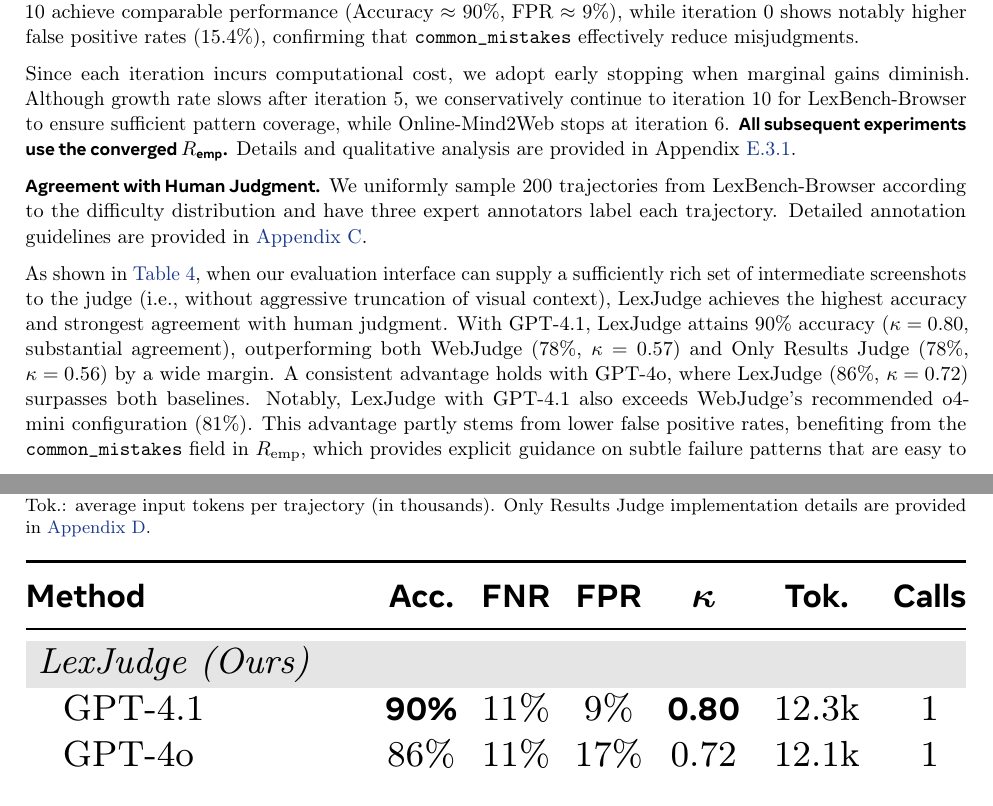
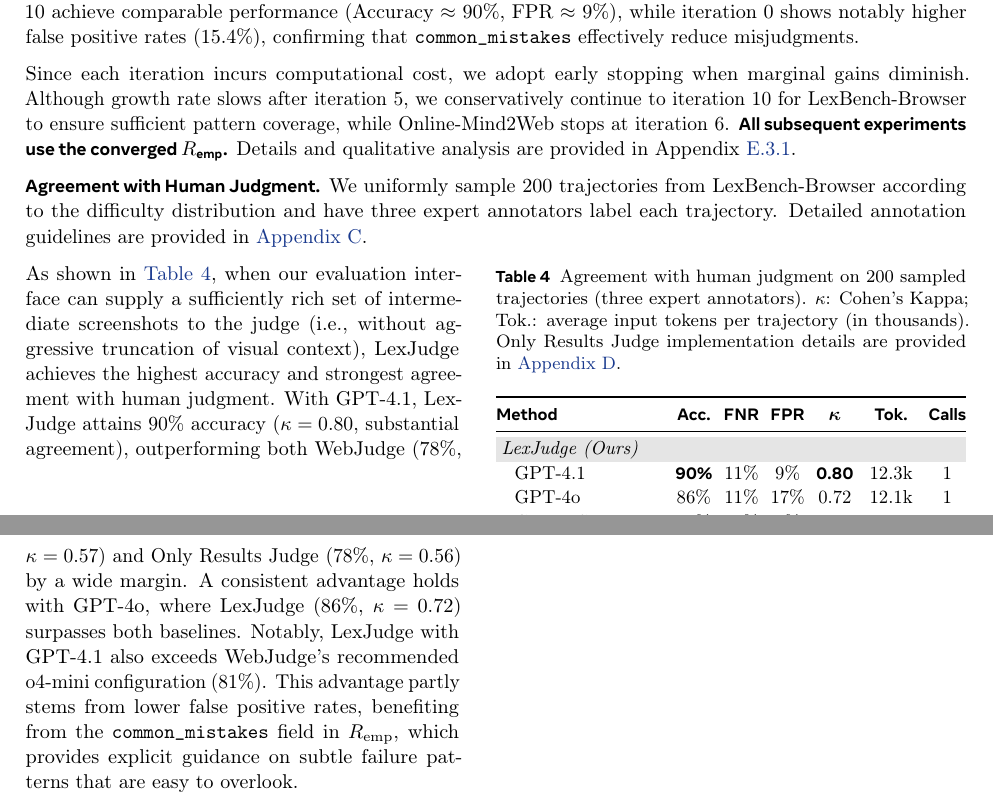
Before and after one commit to euyis1019/A-Lexmount-Technical-Report-Template, a LaTeX document (main.tex, which reads lexmount.cls, table/lexjudge_human_agreement.tex): two parts of pages 8 and 9 of 47 before the commit and two parts of pages 8 and 9 of 46 after it, joined at a grey line, cut so that both start at the same text. Compiled offline with pdfLaTeX.

Commit message:
feat: turn Table 4 into a half-width wraptable with text wrapping
- Add wrapfig package to lexmount.cls
- Replace \begin{table}[t] / tabularx with \begin{wraptable}{r}{0.5\textwidth}
  + tabular + \resizebox so the table sits on the right and the surrounding
  paragraph flows to its left
- Keep all data, captions, and \label unchanged

Note: wraptable is non-floating; the \input must stay directly before the
paragraph that should wrap around it (currently sec/experiments.tex line 111).

```diff
--- a/lexmount.cls
+++ b/lexmount.cls
@@ -22,6 +22,7 @@
 % Graphics %%%%%%%%%%%%%%%%%%%%%%%%%%%%%%%%%%%%%%%%%%%%%%%%%%%%%%%%%%%%%%%%%%%%
 \RequirePackage{graphicx}
 \RequirePackage{subcaption}
+\RequirePackage{wrapfig} % wrapfigure / wraptable for text wrapping around floats
 
 % Tables %%%%%%%%%%%%%%%%%%%%%%%%%%%%%%%%%%%%%%%%%%%%%%%%%%%%%%%%%%%%%%%%%%%%%%
 \RequirePackage{booktabs}
--- a/table/lexjudge_human_agreement.tex
+++ b/table/lexjudge_human_agreement.tex
@@ -1,4 +1,8 @@
-% === LexJudge Human Agreement Table ===
-\begin{table}[t]
+% === LexJudge Human Agreement Table (half-width, text-wrapped) ===
+% NOTE: wraptable is non-floating — it stays where it is placed and the
+% following paragraph(s) wrap around it. Keep this \input directly before
+% the paragraph that should flow alongside the table.
+\begin{wraptable}{r}{0.5\textwidth}
+\vspace{-\baselineskip}
 \caption{Agreement with human judgment on 200 sampled trajectories (three expert annotators). $\kappa$: Cohen's Kappa; Tok.: average input tokens per trajectory (in thousands). Only Results Judge implementation details are provided in~\cref{app:only_results_judge}.}
 \centering
@@ -6,6 +9,6 @@
 \setlength{\tabcolsep}{3pt}
 \renewcommand{\arraystretch}{1.05}
-\resizebox{\columnwidth}{!}{%
+\resizebox{0.5\textwidth}{!}{%
 \begin{tabular}{@{}lcccccc@{}}
 \toprule
 \textbf{Method} & \textbf{Acc.} & \textbf{FNR} & \textbf{FPR} & $\boldsymbol{\kappa}$ & \textbf{Tok.} & \textbf{Calls} \\
```
Also changed, not shown: table/lexjudge_human_agreement.tex (3 more changed lines).
